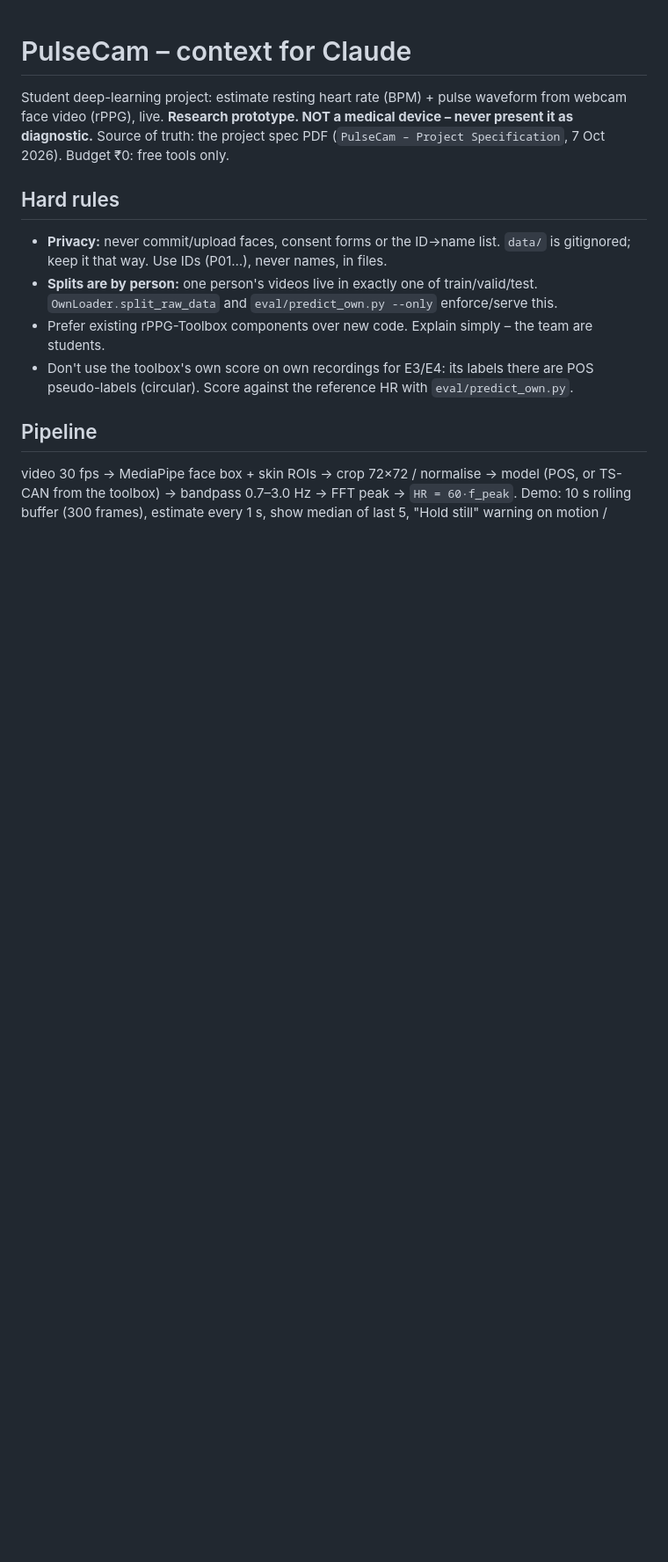
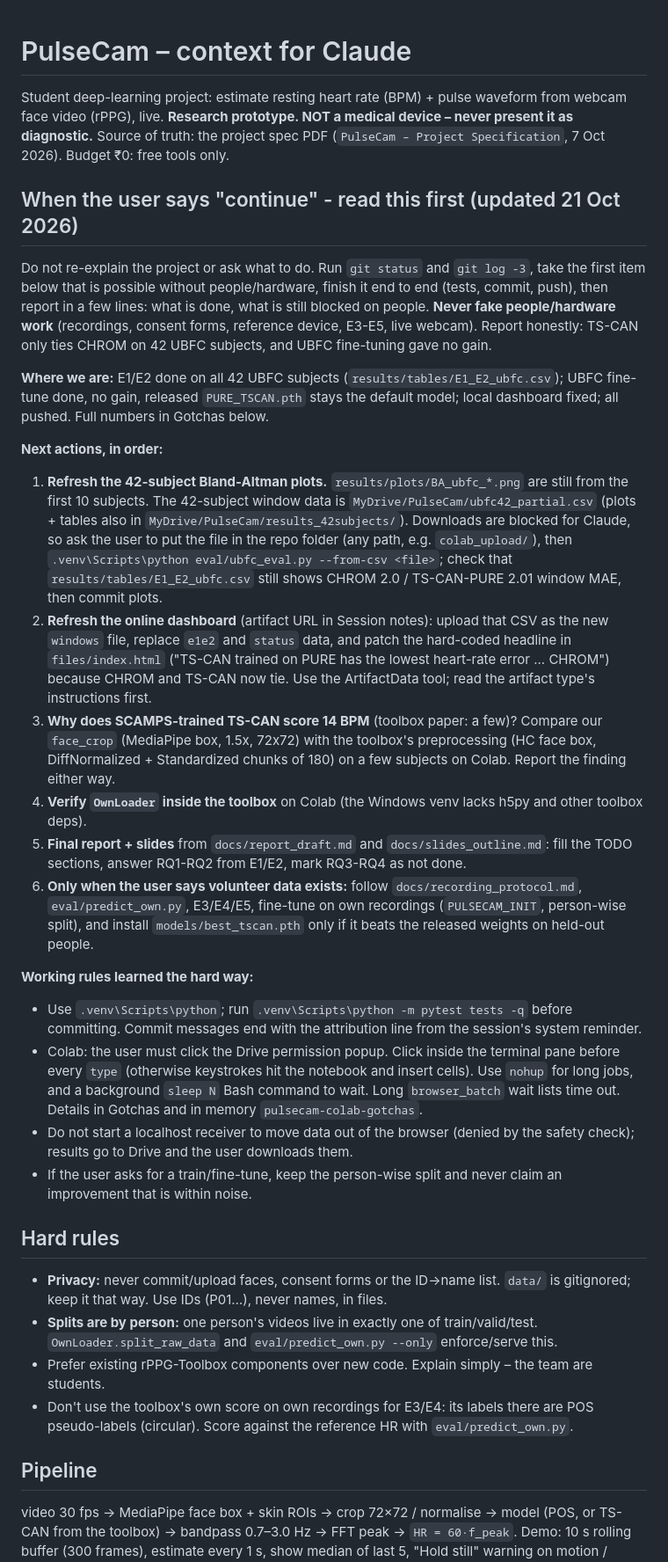
Before and after one commit to aryann2611/PulseCam, a Markdown page: CLAUDE.md, the part around the change. Shown at 88% size. Drawn GitHub-style; blank space fills up the shorter version.

Commit message:
CLAUDE.md: add 'continue' resume section with ordered next actions and working rules
Co-Authored-By: Claude Sonnet 5.5 <noreply@anthropic.com>

```diff
--- a/CLAUDE.md
+++ b/CLAUDE.md
@@ -2,6 +2,25 @@
 
 Student deep-learning project: estimate resting heart rate (BPM) + pulse waveform from webcam face video (rPPG), live.
 **Research prototype. NOT a medical device – never present it as diagnostic.** Source of truth: the project spec PDF (`PulseCam – Project Specification`, 7 Oct 2026). Budget ₹0: free tools only.
+
+## When the user says "continue" - read this first (updated 21 Oct 2026)
+Do not re-explain the project or ask what to do. Run `git status` and `git log -3`, take the first item below that is possible without people/hardware, finish it end to end (tests, commit, push), then report in a few lines: what is done, what is still blocked on people. **Never fake people/hardware work** (recordings, consent forms, reference device, E3-E5, live webcam). Report honestly: TS-CAN only ties CHROM on 42 UBFC subjects, and UBFC fine-tuning gave no gain.
+
+**Where we are:** E1/E2 done on all 42 UBFC subjects (`results/tables/E1_E2_ubfc.csv`); UBFC fine-tune done, no gain, released `PURE_TSCAN.pth` stays the default model; local dashboard fixed; all pushed. Full numbers in Gotchas below.
+
+**Next actions, in order:**
+1. **Refresh the 42-subject Bland-Altman plots.** `results/plots/BA_ubfc_*.png` are still from the first 10 subjects. The 42-subject window data is `MyDrive/PulseCam/ubfc42_partial.csv` (plots + tables also in `MyDrive/PulseCam/results_42subjects/`). Downloads are blocked for Claude, so ask the user to put the file in the repo folder (any path, e.g. `colab_upload/`), then `.venv\Scripts\python eval/ubfc_eval.py --from-csv <file>`; check that `results/tables/E1_E2_ubfc.csv` still shows CHROM 2.0 / TS-CAN-PURE 2.01 window MAE, then commit plots.
+2. **Refresh the online dashboard** (artifact URL in Session notes): upload that CSV as the new `windows` file, replace `e1e2` and `status` data, and patch the hard-coded headline in `files/index.html` ("TS-CAN trained on PURE has the lowest heart-rate error ... CHROM") because CHROM and TS-CAN now tie. Use the ArtifactData tool; read the artifact type's instructions first.
+3. **Why does SCAMPS-trained TS-CAN score 14 BPM** (toolbox paper: a few)? Compare our `face_crop` (MediaPipe box, 1.5x, 72x72) with the toolbox's preprocessing (HC face box, DiffNormalized + Standardized chunks of 180) on a few subjects on Colab. Report the finding either way.
+4. **Verify `OwnLoader` inside the toolbox** on Colab (the Windows venv lacks h5py and other toolbox deps).
+5. **Final report + slides** from `docs/report_draft.md` and `docs/slides_outline.md`: fill the TODO sections, answer RQ1-RQ2 from E1/E2, mark RQ3-RQ4 as not done.
+6. **Only when the user says volunteer data exists:** follow `docs/recording_protocol.md`, `eval/predict_own.py`, E3/E4/E5, fine-tune on own recordings (`PULSECAM_INIT`, person-wise split), and install `models/best_tscan.pth` only if it beats the released weights on held-out people.
+
+**Working rules learned the hard way:**
+- Use `.venv\Scripts\python`; run `.venv\Scripts\python -m pytest tests -q` before committing. Commit messages end with the attribution line from the session's system reminder.
+- Colab: the user must click the Drive permission popup. Click inside the terminal pane before every `type` (otherwise keystrokes hit the notebook and insert cells). Use `nohup` for long jobs, and a background `sleep N` Bash command to wait. Long `browser_batch` wait lists time out. Details in Gotchas and in memory `pulsecam-colab-gotchas`.
+- Do not start a localhost receiver to move data out of the browser (denied by the safety check); results go to Drive and the user downloads them.
+- If the user asks for a train/fine-tune, keep the person-wise split and never claim an improvement that is within noise.
 
 ## Hard rules
 - **Privacy:** never commit/upload faces, consent forms or the ID→name list. `data/` is gitignored; keep it that way. Use IDs (P01…), never names, in files.
```
